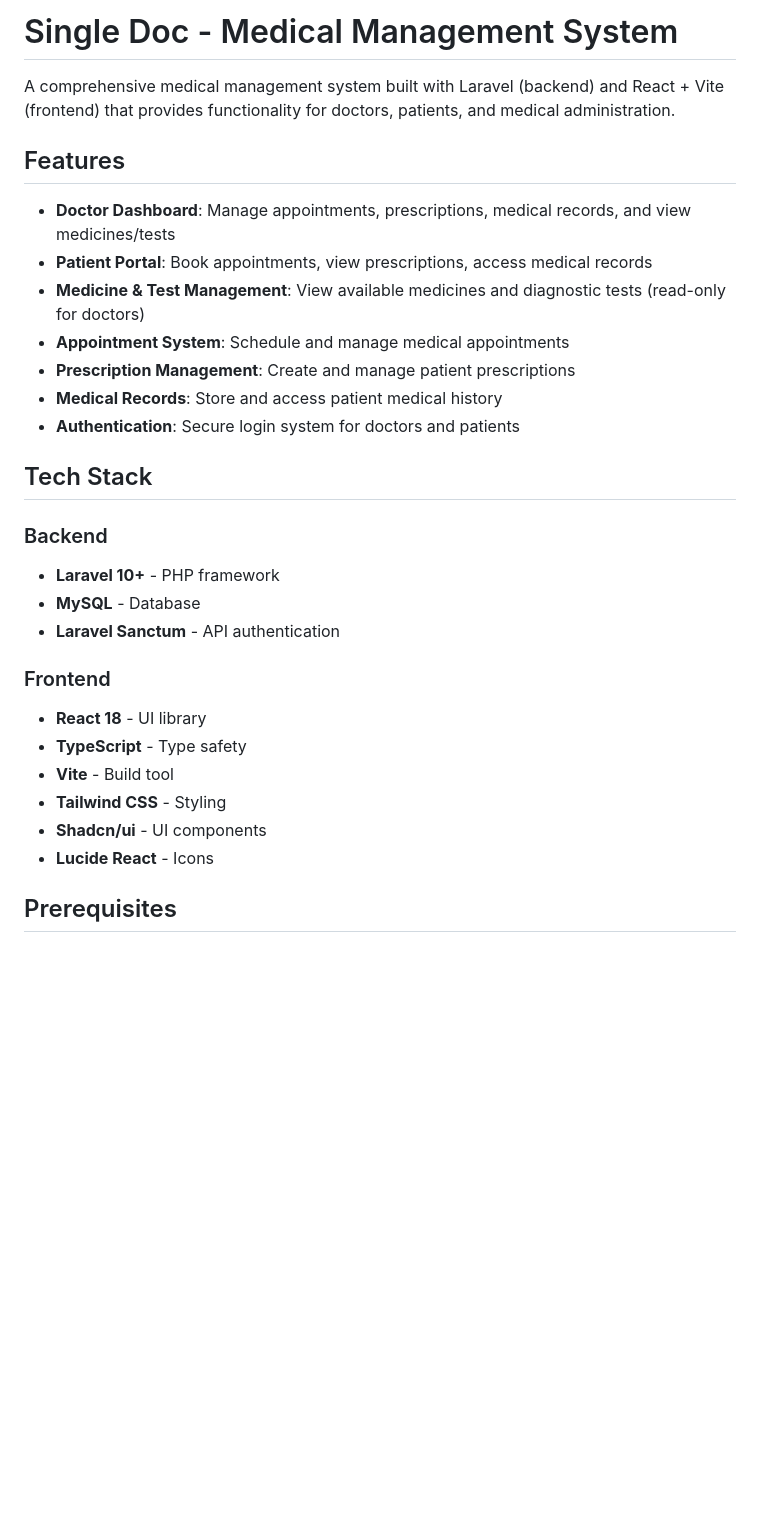
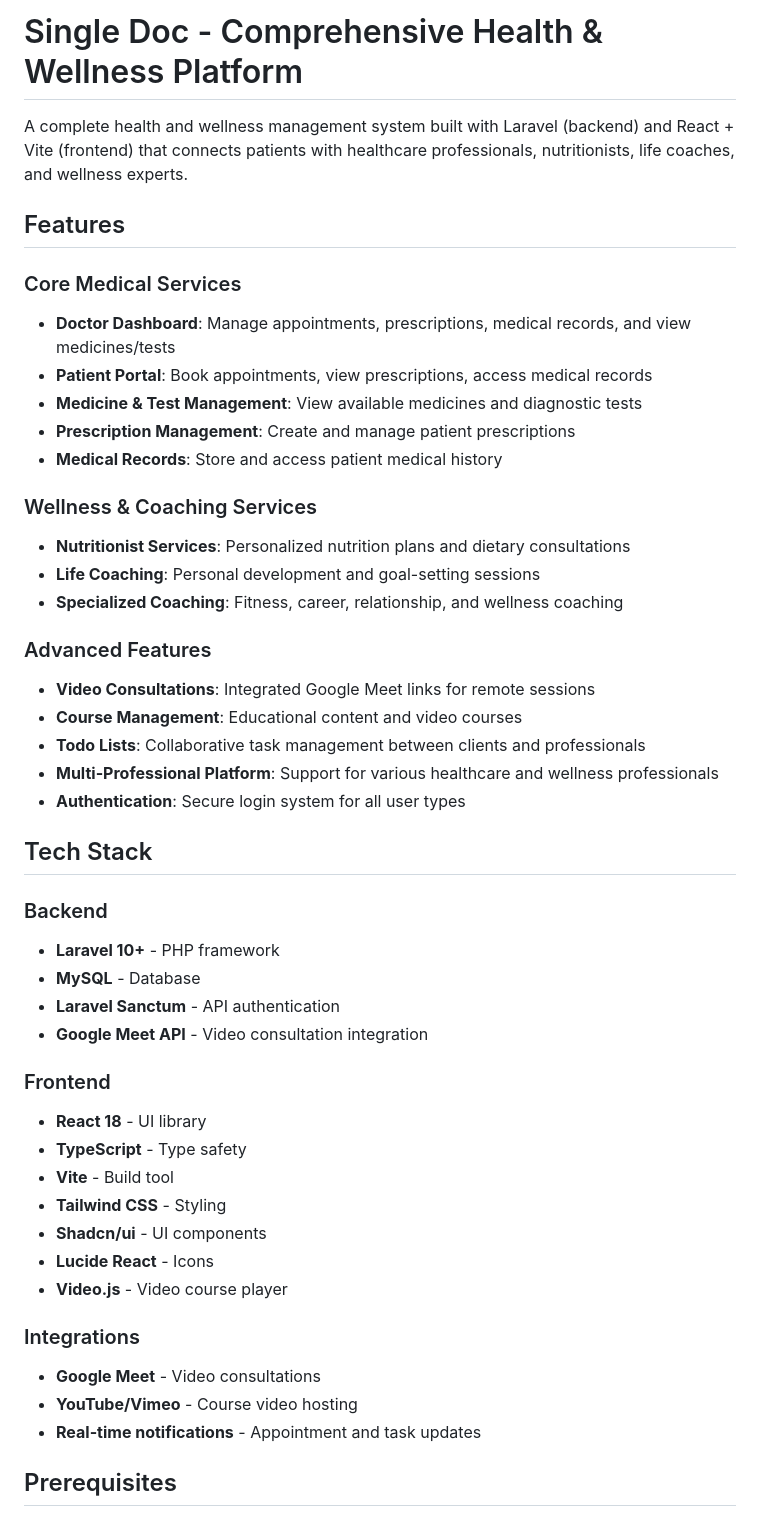
Before and after one commit to Aqib2607/Single_Doc, a Markdown page: README.md, the part around one of its changes. Rendered like a GitHub page; blank space fills up the shorter version.

```diff
--- a/README.md
+++ b/README.md
@@ -1,16 +1,30 @@
-# Single Doc - Medical Management System
+# Single Doc - Comprehensive Health & Wellness Platform
 
-A comprehensive medical management system built with Laravel (backend) and React + Vite (frontend) that provides functionality for doctors, patients, and medical administration.
+A complete health and wellness management system built with Laravel (backend) and React + Vite (frontend) that connects patients with healthcare professionals, nutritionists, life coaches, and wellness experts.
 
 ## Features
 
+### Core Medical Services
+
 - **Doctor Dashboard**: Manage appointments, prescriptions, medical records, and view medicines/tests
 - **Patient Portal**: Book appointments, view prescriptions, access medical records
-- **Medicine & Test Management**: View available medicines and diagnostic tests (read-only for doctors)
-- **Appointment System**: Schedule and manage medical appointments
+- **Medicine & Test Management**: View available medicines and diagnostic tests
 - **Prescription Management**: Create and manage patient prescriptions
 - **Medical Records**: Store and access patient medical history
-- **Authentication**: Secure login system for doctors and patients
+
+### Wellness & Coaching Services
+
+- **Nutritionist Services**: Personalized nutrition plans and dietary consultations
+- **Life Coaching**: Personal development and goal-setting sessions
+- **Specialized Coaching**: Fitness, career, relationship, and wellness coaching
+
+### Advanced Features
+
+- **Video Consultations**: Integrated Google Meet links for remote sessions
+- **Course Management**: Educational content and video courses
+- **Todo Lists**: Collaborative task management between clients and professionals
+- **Multi-Professional Platform**: Support for various healthcare and wellness professionals
+- **Authentication**: Secure login system for all user types
 
 ## Tech Stack
 
@@ -19,6 +33,7 @@ A comprehensive medical management system built with Laravel (backend) and React
 - **Laravel 10+** - PHP framework
 - **MySQL** - Database
 - **Laravel Sanctum** - API authentication
+- **Google Meet API** - Video consultation integration
 
 ### Frontend
 
@@ -28,6 +43,13 @@ A comprehensive medical management system built with Laravel (backend) and React
 - **Tailwind CSS** - Styling
 - **Shadcn/ui** - UI components
 - **Lucide React** - Icons
+- **Video.js** - Video course player
+
+### Integrations
+
+- **Google Meet** - Video consultations
+- **YouTube/Vimeo** - Course video hosting
+- **Real-time notifications** - Appointment and task updates
 
 ## Prerequisites
 
```
Also changed, not shown: other parts of README.md (+75 -9 lines).
